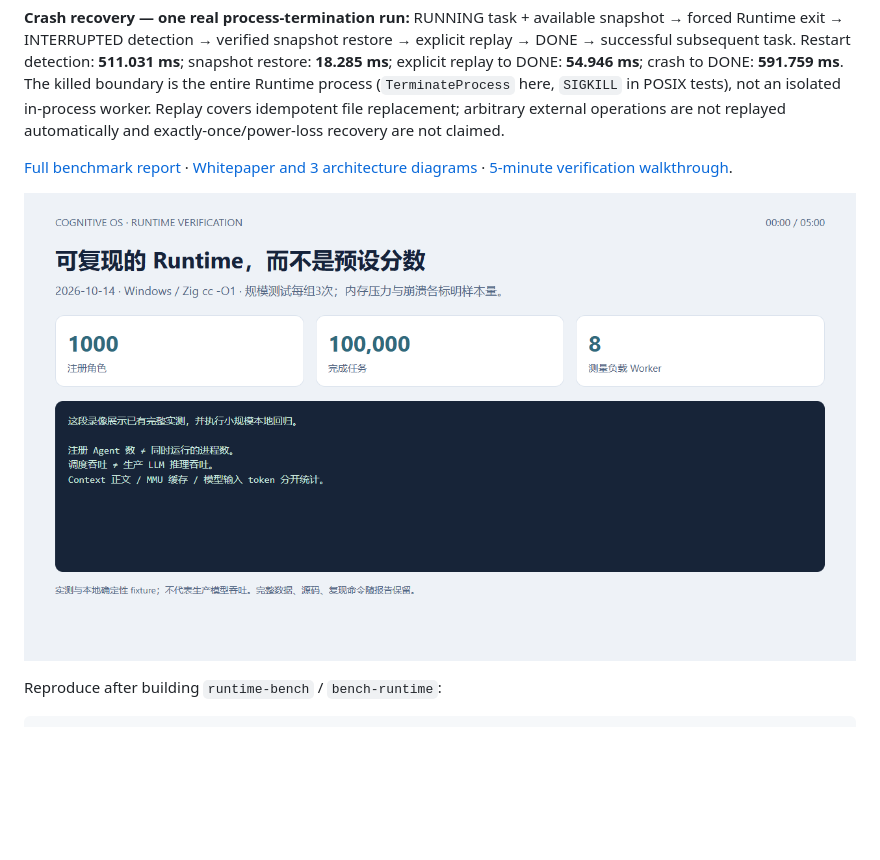
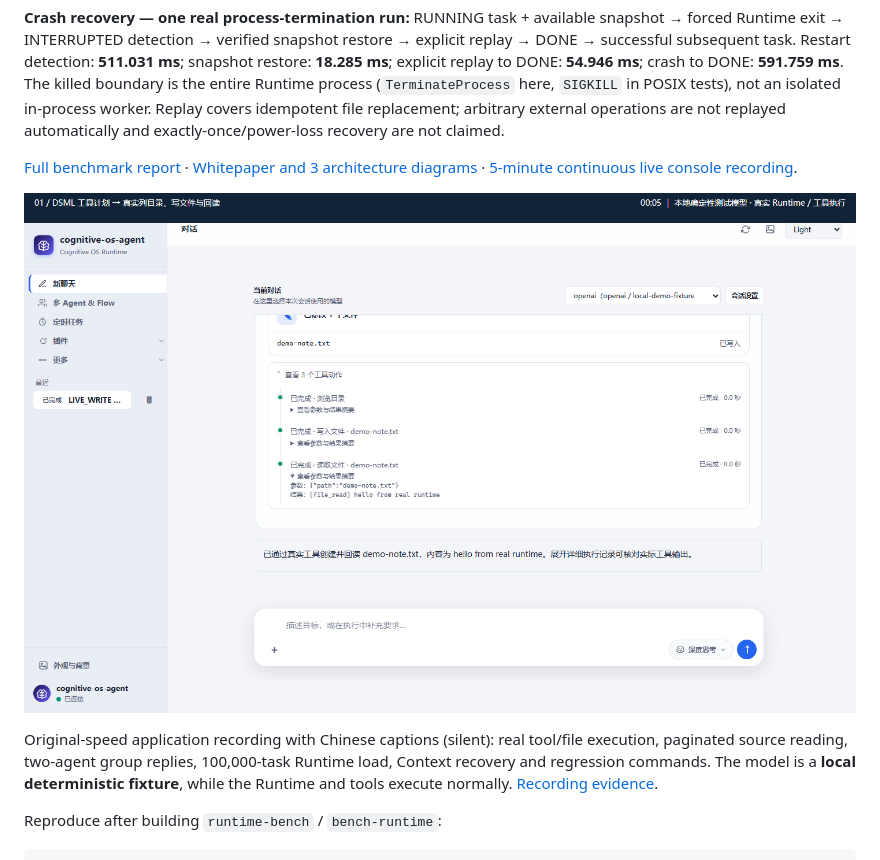
Before and after one commit to LeonQin-ai/cognitive-os-agent, a Markdown page: README.md, the part around the change. GitHub-like rendering; pictures changed too: backend/docs/runtime-demo-cover.png; blank space fills up the shorter version.

Commit message:
docs: replace report playback with five-minute live execution video (#137)

```diff
--- a/README.md
+++ b/README.md
@@ -141,9 +141,14 @@ replayed automatically and exactly-once/power-loss recovery are not claimed.
 
 [Full benchmark report](backend/docs/runtime-benchmark-expanded.md) ·
 [Whitepaper and 3 architecture diagrams](backend/docs/runtime-whitepaper.md) ·
-[5-minute verification walkthrough](backend/docs/runtime-demo-2026-10-14.webm).
+[5-minute continuous live console recording](backend/docs/runtime-demo.mp4).
 
-[![Runtime demo](backend/docs/runtime-demo-cover.png)](backend/docs/runtime-demo-2026-10-14.webm)
+[![Runtime demo](backend/docs/runtime-demo-cover.png)](backend/docs/runtime-demo.mp4)
+
+Original-speed application recording with Chinese captions (silent): real tool/file
+execution, paginated source reading, two-agent group replies, 100,000-task Runtime
+load, Context recovery and regression commands. The model is a **local deterministic
+fixture**, while the Runtime and tools execute normally. [Recording evidence](backend/docs/runtime-demo-evidence.json).
 
 Reproduce after building `runtime-bench` / `bench-runtime`:
 
```
Also changed, not shown: README.zh-CN.md (+3 -1 lines), backend/docs/runtime-benchmark-expanded.md (+24 -3 lines), 7 other files.
